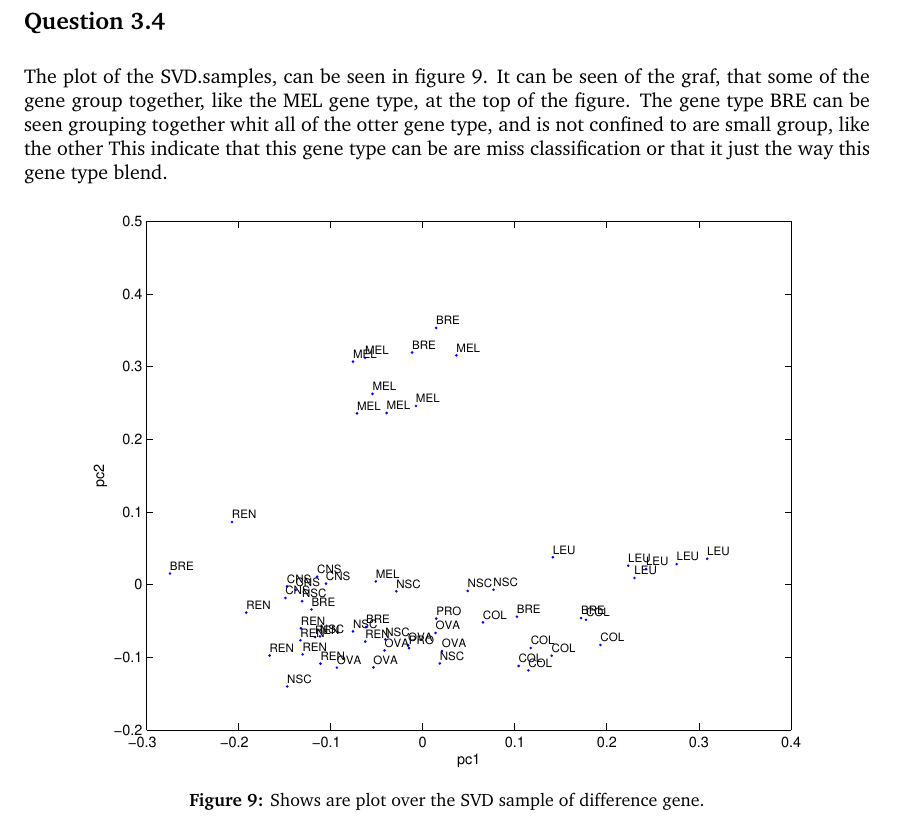
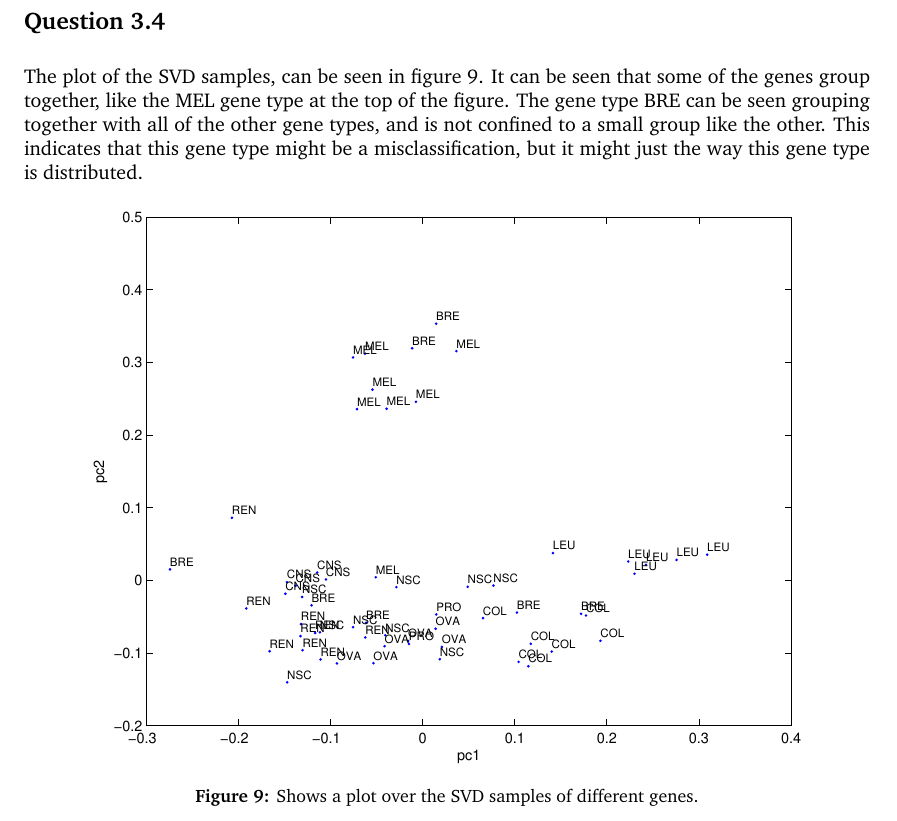
Before and after one commit to blackplague/sml, a LaTeX document (project3/report/report.tex, which reads project3/report/questions/q34.tex): part of page 7 of 18, cut so that both start at the same text. Compiled offline with pdfLaTeX.

Commit message:
Fixed questino 3.4.

```diff
--- a/project3/report/questions/q34.tex
+++ b/project3/report/questions/q34.tex
@@ -1,8 +1,9 @@
 \subsection*{Question 3.4}
-The plot of the SVD.samples, can be seen in figure \ref{fig:q34}. It can be seen of the graf, that some of the gene group together, like the MEL gene type, at the top of the figure. The gene type BRE can be seen grouping together whit all of the otter gene type, and is not confined to are small group, like the other This indicate that this gene type can be are miss classification or that it just the way this gene type blend.
+The plot of the SVD samples, can be seen in figure \ref{fig:q34}. It can be seen that some of the genes group together, like the MEL gene type at the top of the figure. The gene type BRE can be seen grouping together with all of the other gene types, and is not confined to a small group like the other. This indicates that this gene type might be a misclassification, but it might just the way this gene type is distributed.
+
 \begin{figure}[!htbp]
   \centering
   \includegraphics[width=0.85\textwidth]{./images/q34cancer}
-  \caption{Shows are plot over the SVD sample of difference gene.}
+  \caption{Shows a plot over the SVD samples of different genes.}
   \label{fig:q34}
 \end{figure}
```
Also changed, not shown: project3/report/questions/q33.tex (+1 -1 lines).
